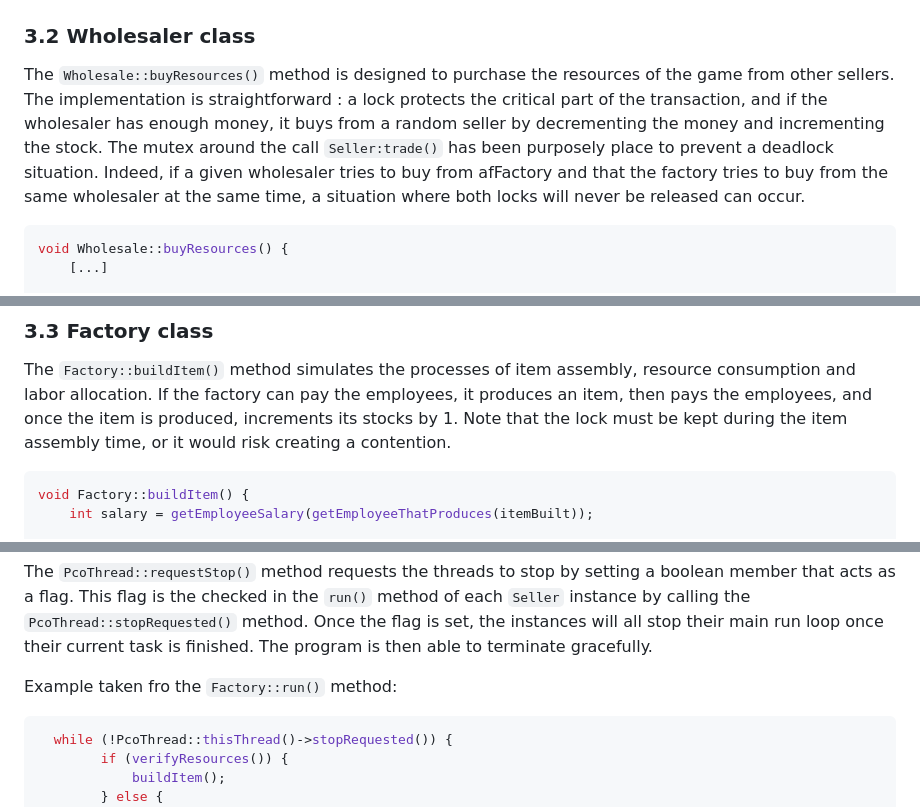
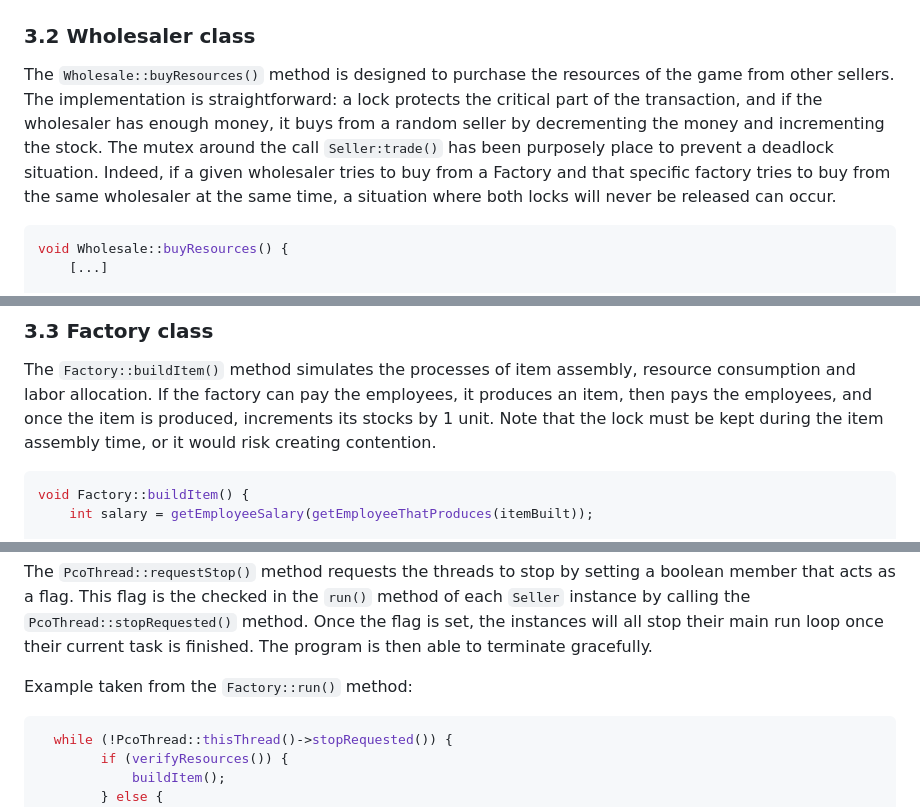
Before and after one commit to DrC0okie/HEIG_PCO_Labo3, a Markdown page: README.md, 3 parts joined by grey strips. GitHub-like rendering.

````diff
--- a/README.md
+++ b/README.md
@@ -66,10 +66,10 @@ return cost;
 ### 3.2 Wholesaler class
 
 The `Wholesale::buyResources()` method is designed to purchase the resources of the game from other sellers.
-The implementation is straightforward : a lock protects the critical part of the transaction, and if the wholesaler
+The implementation is straightforward: a lock protects the critical part of the transaction, and if the wholesaler
 has enough money, it buys from a random seller by decrementing the money and incrementing the stock.
 The mutex around the call `Seller:trade()` has been purposely place to prevent a deadlock situation. Indeed, if a given
-wholesaler tries to buy from afFactory and that the factory tries to buy from the same wholesaler at the same time, a
+wholesaler tries to buy from a Factory and that specific  factory tries to buy from the same wholesaler at the same time, a
 situation where both locks will never be released can occur.
 
 ```c++
@@ -96,7 +96,7 @@ void Wholesale::buyResources() {
 
 The `Factory::buildItem()` method simulates the processes of item assembly, resource consumption and labor allocation.
 If the factory can pay the employees, it produces an item, then pays the employees, and once the item is produced,
-increments its stocks by 1. Note that the lock must be kept during the item assembly time, or it would risk creating a
+increments its stocks by 1 unit. Note that the lock must be kept during the item assembly time, or it would risk creating
 contention.
 
 ```c++
@@ -219,7 +223,7 @@ This flag is the checked in the `run()` method of each `Seller` instance by call
 method. Once the flag is set, the instances will all stop their main run loop once their current task is finished. The
 program is then able to terminate gracefully.
 
-Example taken fro the `Factory::run()` method:
+Example taken from the `Factory::run()` method:
 
 ```c++
   while (!PcoThread::thisThread()->stopRequested()) {
````
Also changed, not shown: other parts of README.md (+8 -4 lines).
